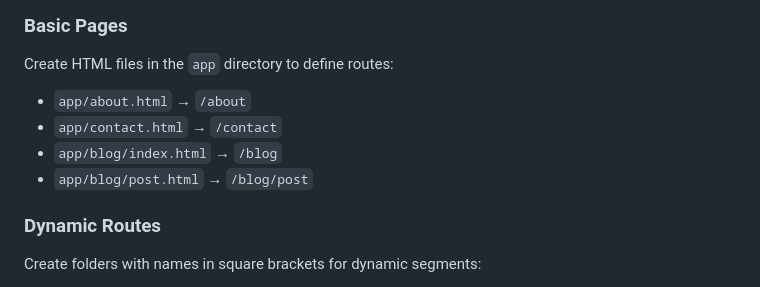
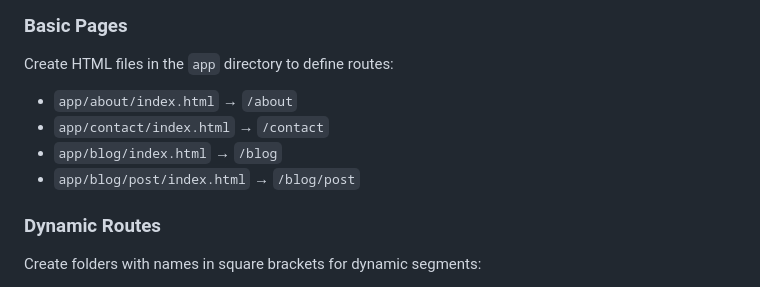
Before and after one commit to goonairplanes/goonairplanes, a Markdown page: README.md, the part around the change. Rendered like a GitHub page.

```diff
--- a/README.md
+++ b/README.md
@@ -78,10 +78,10 @@ project/
 
 Create HTML files in the `app` directory to define routes:
 
-- `app/about.html` → `/about`
-- `app/contact.html` → `/contact`
+- `app/about/index.html` → `/about`
+- `app/contact/index.html` → `/contact`
 - `app/blog/index.html` → `/blog`
-- `app/blog/post.html` → `/blog/post`
+- `app/blog/post/index.html` → `/blog/post`
 
 ### Dynamic Routes
 
```
